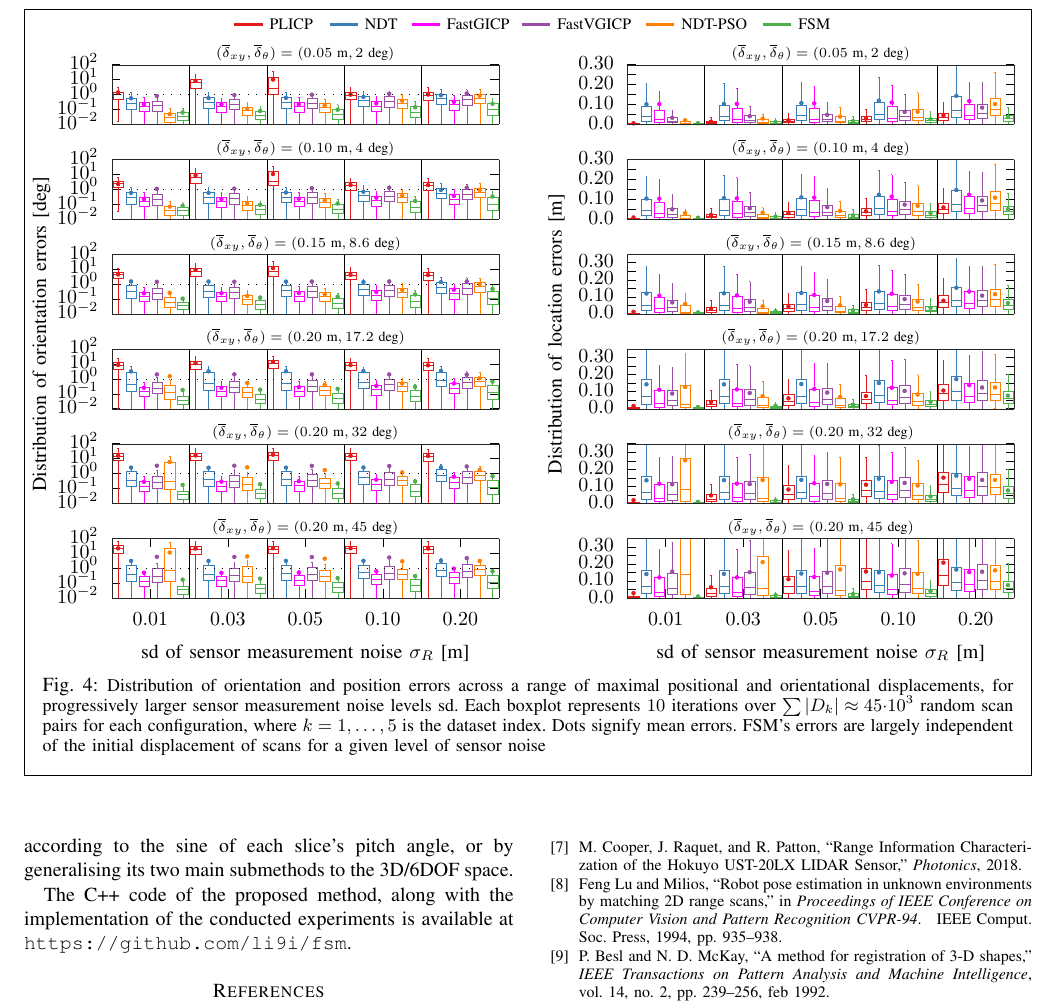
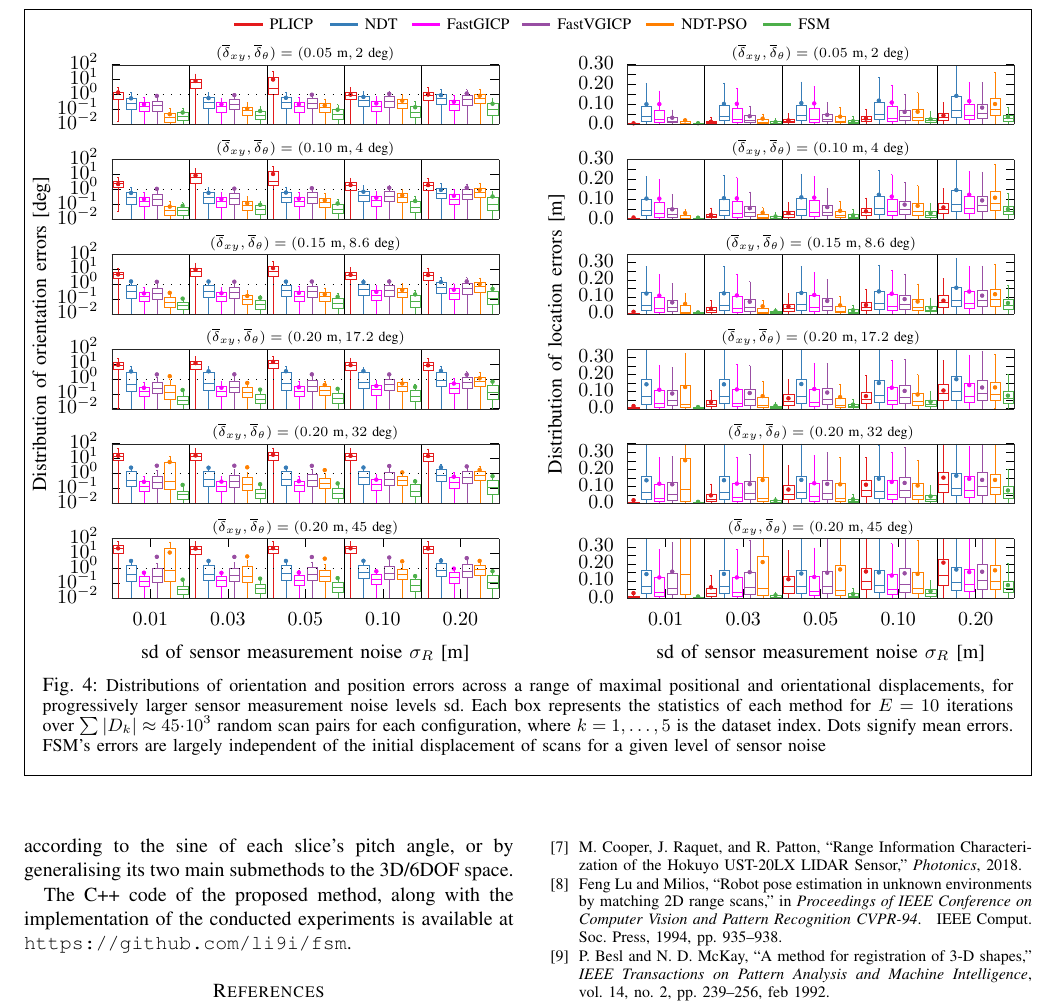
Before and after one commit to fourier-scan-matcher/IROS-2022-paper, a LaTeX paper (main.tex, which reads sections/05.results/subsections/01.performance.tex): part of page 7 of 8, cut so that both start at the same text. The pictures show the PDF file main.pdf that the author committed with the source.

Commit message:
Minor changes for re-upload

```diff
--- a/sections/05.results/subsections/01.performance.tex
+++ b/sections/05.results/subsections/01.performance.tex
@@ -6,30 +6,17 @@
     \qquad \hspace{-1.25cm}
     \subfloat{\input{./figures/experiments/position_errors.tex}}
     \vspace{-2.5cm}
-    \caption{\small Distribution of orientation and position errors across a
+    \caption{\small Distributions of orientation and position errors across a
              range of maximal positional and orientational displacements, for
              progressively larger sensor measurement noise levels sd. Each
-             boxplot represents $10$ iterations over $\sum|D_k| \approx
-             45$$\cdot$$10^3$ random scan pairs for each configuration,
-             where $k=1,\dots,5$ is the dataset index. Dots signify mean
-             errors. FSM's errors are largely independent of the initial
-             displacement of scans for a given level of sensor noise}%
+             box represents the statistics of each method for $E = 10$
+             iterations over $\sum|D_k| \approx 45$$\cdot$$10^3$ random scan
+             pairs for each configuration, where $k=1,\dots,5$ is the dataset
+             index. Dots signify mean errors. FSM's errors are largely
+             independent of the initial displacement of scans for a given level
+             of sensor noise}%
     \label{fig:error_distributions}%
 \end{framed}
 \end{figure*}
 
 Figure \ref{fig:error_distributions} shows the distribution of rotation and
-translation errors across all experiments for all tested algorithms.  FSM's
-position and orientation errors are equal to or lower than the most accurate
-method for each displacement and sensor noise configuration. As displacements
-and sensor noise levels increase, its errors increase at a lower rate than
-those of any tested method. The magnitude of FSM's errors is largely
-independent of the displacement of the two input scans for a given level of
-sensor noise (fig.  \ref{fig:laser_odometry}). In terms of orientation,
-$72\%$-$74\%$ of FSM's errors resulted below $\gamma / 2^{\nu_{\max}+1} =
-0.0625$ deg when $\sigma_R = 0.01$ m, and $33\%$-$36\%$ when $\sigma_R = 0.20$
-m.  The juxtaposition of the six methods' errors at high levels of sensor noise
-highlight the robustness afforded to FSM by the Discrete Fourier transform and
-its properties.  In terms of execution time, PLICP ranged between $4.8$-$17.5$
-ms, NDT $8.1$-$19.9$ ms, FastGICP $3$-$9$ ms, FastVGICP $3.8$-$6.8$ ms, NDT-PSO
-$190$-$200$ ms, and FSM between $17.7$ and $23.7$ ms.  The measurement
@@ -37,0 +26 @@ in real time in modern processors.
+configuration. As displacements and sensor noise levels increase, its errors
@@ -37,0 +31 @@ in real time in modern processors.
+2^{\nu_{\max}+1} = 0.0625$ deg when $\sigma_R = 0.01$ m, and $33\%$-$36\%$ when
@@ -37,0 +35,4 @@ in real time in modern processors.
+between $4.8$-$17.5$ ms, NDT $8.1$-$19.9$ ms, FastGICP $3$-$9$ ms, FastVGICP
+$3.8$-$6.8$ ms, NDT-PSO $190$-$200$ ms, and FSM between $17.7$ and $23.7$ ms.
+The measurement frequency of modern LIDAR sensors ranges from $12$-$20$ Hz;
+therefore FSM runs in real time in modern processors.
```
Also changed, not shown: main.pdf, sections/05.results/subsections/01.performance.tex (12 more changed lines), 3 other files.
